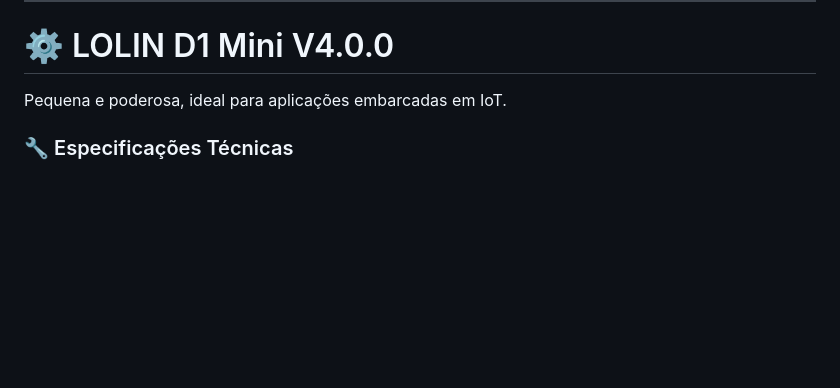
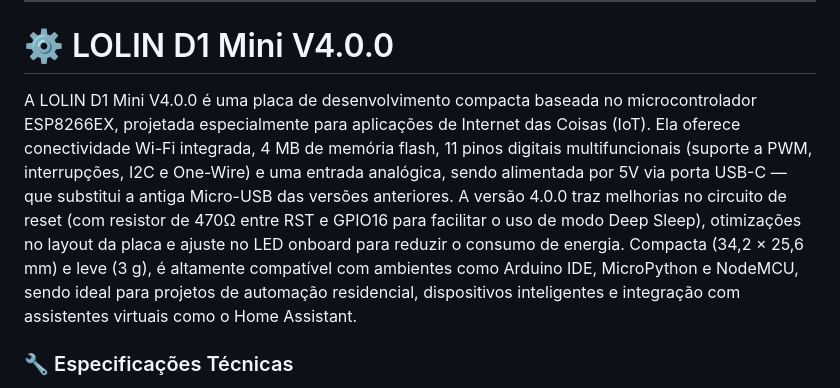
Before and after one commit to Epaminondaslage/mini-lolin-relay-mqtt, a Markdown page: README.md, the part around the change. Drawn GitHub-style; blank space fills up the shorter version.

```diff
--- a/README.md
+++ b/README.md
@@ -19,7 +19,7 @@ Desenvolver uma solução **IoT leve e eficiente**, baseada no **ESP8266**, com
 
 # ⚙️ LOLIN D1 Mini V4.0.0
 
-Pequena e poderosa, ideal para aplicações embarcadas em IoT.
+A LOLIN D1 Mini V4.0.0 é uma placa de desenvolvimento compacta baseada no microcontrolador ESP8266EX, projetada especialmente para aplicações de Internet das Coisas (IoT). Ela oferece conectividade Wi-Fi integrada, 4 MB de memória flash, 11 pinos digitais multifuncionais (suporte a PWM, interrupções, I2C e One-Wire) e uma entrada analógica, sendo alimentada por 5V via porta USB-C — que substitui a antiga Micro-USB das versões anteriores. A versão 4.0.0 traz melhorias no circuito de reset (com resistor de 470Ω entre RST e GPIO16 para facilitar o uso de modo Deep Sleep), otimizações no layout da placa e ajuste no LED onboard para reduzir o consumo de energia. Compacta (34,2 × 25,6 mm) e leve (3 g), é altamente compatível com ambientes como Arduino IDE, MicroPython e NodeMCU, sendo ideal para projetos de automação residencial, dispositivos inteligentes e integração com assistentes virtuais como o Home Assistant.
 
 ### 🔧 Especificações Técnicas
 
```
